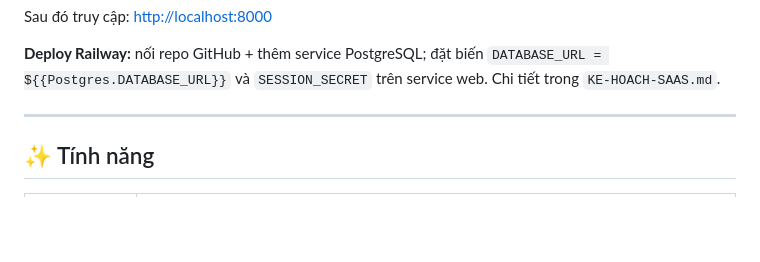
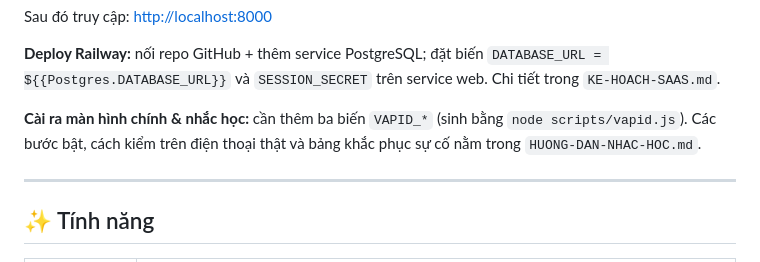
Before and after one commit to tuanla90/tin-hoc-thpt-qg, a Markdown page: README.md, the part around the change. GitHub-like rendering; blank space fills up the shorter version.

```diff
--- a/README.md
+++ b/README.md
@@ -32,6 +32,10 @@ Sau đó truy cập: <http://localhost:8000>
 **Deploy Railway:** nối repo GitHub + thêm service PostgreSQL; đặt biến
 `DATABASE_URL = ${{Postgres.DATABASE_URL}}` và `SESSION_SECRET` trên service
 web. Chi tiết trong `KE-HOACH-SAAS.md`.
+
+**Cài ra màn hình chính & nhắc học:** cần thêm ba biến `VAPID_*` (sinh bằng
+`node scripts/vapid.js`). Các bước bật, cách kiểm trên điện thoại thật và bảng
+khắc phục sự cố nằm trong `HUONG-DAN-NHAC-HOC.md`.
 
 ---
 
```
Also changed, not shown: HUONG-DAN-NHAC-HOC.md (added, +265 -0 lines).
